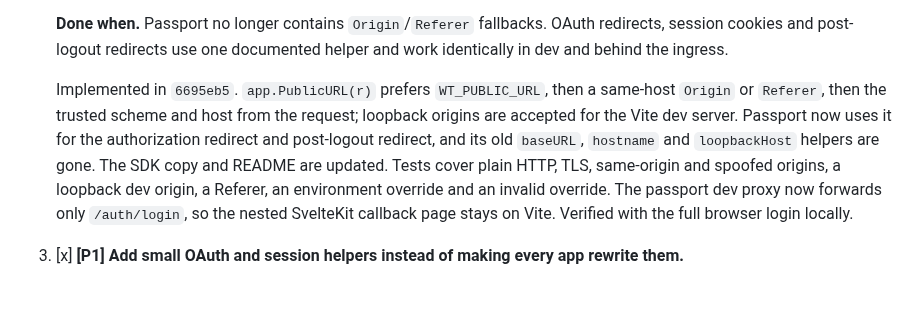
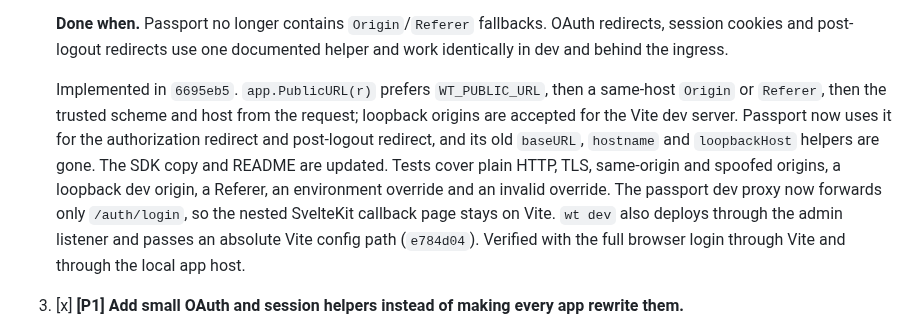
Before and after one commit to Heliodex/better-deploy, a Markdown page: notes/fixes5.md, the part around the change. Rendered like a GitHub page; blank space fills up the shorter version.

Commit message:
Record the dev-loop verification

```diff
--- a/notes/fixes5.md
+++ b/notes/fixes5.md
@@ -58,7 +58,7 @@ Concrete evidence from this build:
 
    **Done when.** Passport no longer contains `Origin`/`Referer` fallbacks. OAuth redirects, session cookies and post-logout redirects use one documented helper and work identically in dev and behind the ingress.
 
-   Implemented in `6695eb5`. `app.PublicURL(r)` prefers `WT_PUBLIC_URL`, then a same-host `Origin` or `Referer`, then the trusted scheme and host from the request; loopback origins are accepted for the Vite dev server. Passport now uses it for the authorization redirect and post-logout redirect, and its old `baseURL`, `hostname` and `loopbackHost` helpers are gone. The SDK copy and README are updated. Tests cover plain HTTP, TLS, same-origin and spoofed origins, a loopback dev origin, a Referer, an environment override and an invalid override. The passport dev proxy now forwards only `/auth/login`, so the nested SvelteKit callback page stays on Vite. Verified with the full browser login locally.
+   Implemented in `6695eb5`. `app.PublicURL(r)` prefers `WT_PUBLIC_URL`, then a same-host `Origin` or `Referer`, then the trusted scheme and host from the request; loopback origins are accepted for the Vite dev server. Passport now uses it for the authorization redirect and post-logout redirect, and its old `baseURL`, `hostname` and `loopbackHost` helpers are gone. The SDK copy and README are updated. Tests cover plain HTTP, TLS, same-origin and spoofed origins, a loopback dev origin, a Referer, an environment override and an invalid override. The passport dev proxy now forwards only `/auth/login`, so the nested SvelteKit callback page stays on Vite. `wt dev` also deploys through the admin listener and passes an absolute Vite config path (`e784d04`). Verified with the full browser login through Vite and through the local app host.
 
 3. [x] **[P1] Add small OAuth and session helpers instead of making every app rewrite them.**
 
```
